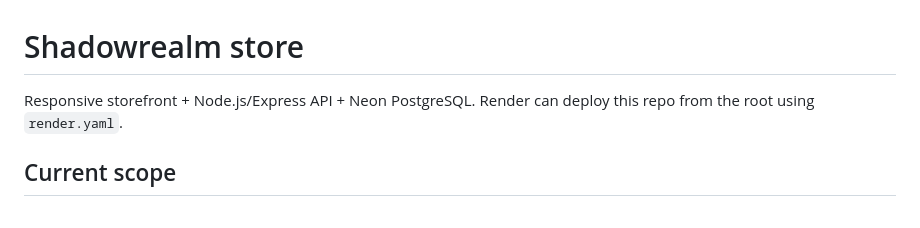
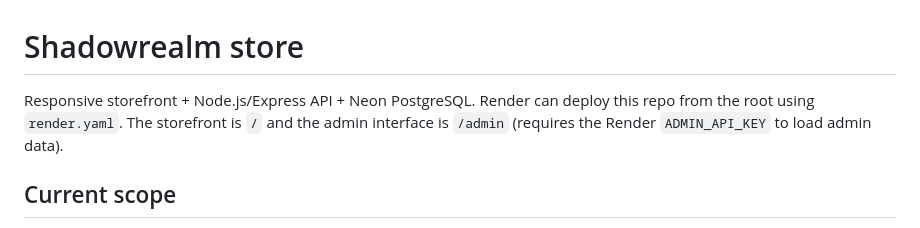
Before and after one commit to Abdulsalam0001/Shadowrealm, a Markdown page: README.md, the part around the change. GitHub-like rendering.

Commit message:
Document the admin dashboard route

```diff
--- a/README.md
+++ b/README.md
@@ -1,6 +1,6 @@
 # Shadowrealm store
 
-Responsive storefront + Node.js/Express API + Neon PostgreSQL. Render can deploy this repo from the root using `render.yaml`.
+Responsive storefront + Node.js/Express API + Neon PostgreSQL. Render can deploy this repo from the root using `render.yaml`. The storefront is `/` and the admin interface is `/admin` (requires the Render `ADMIN_API_KEY` to load admin data).
 
 ## Current scope
 
```
